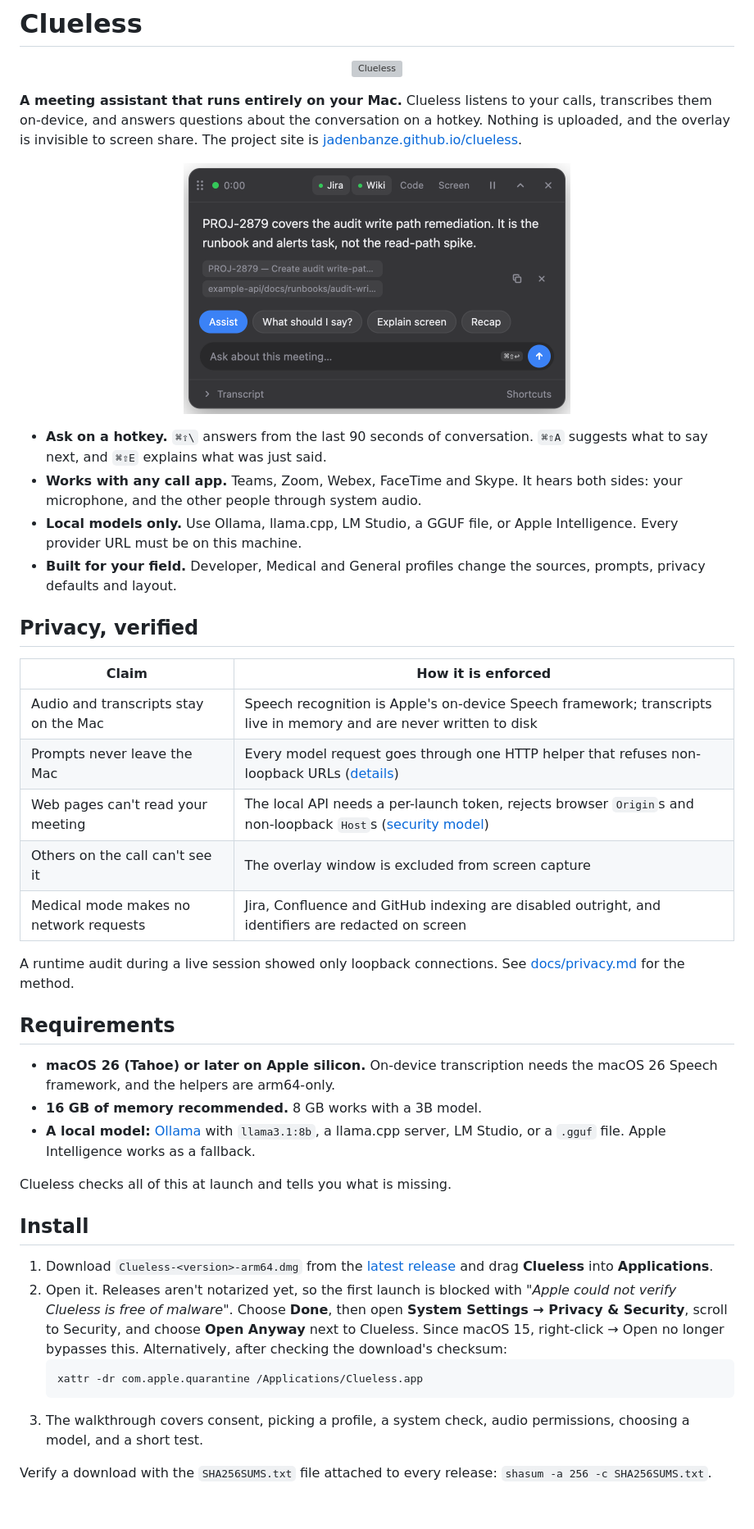
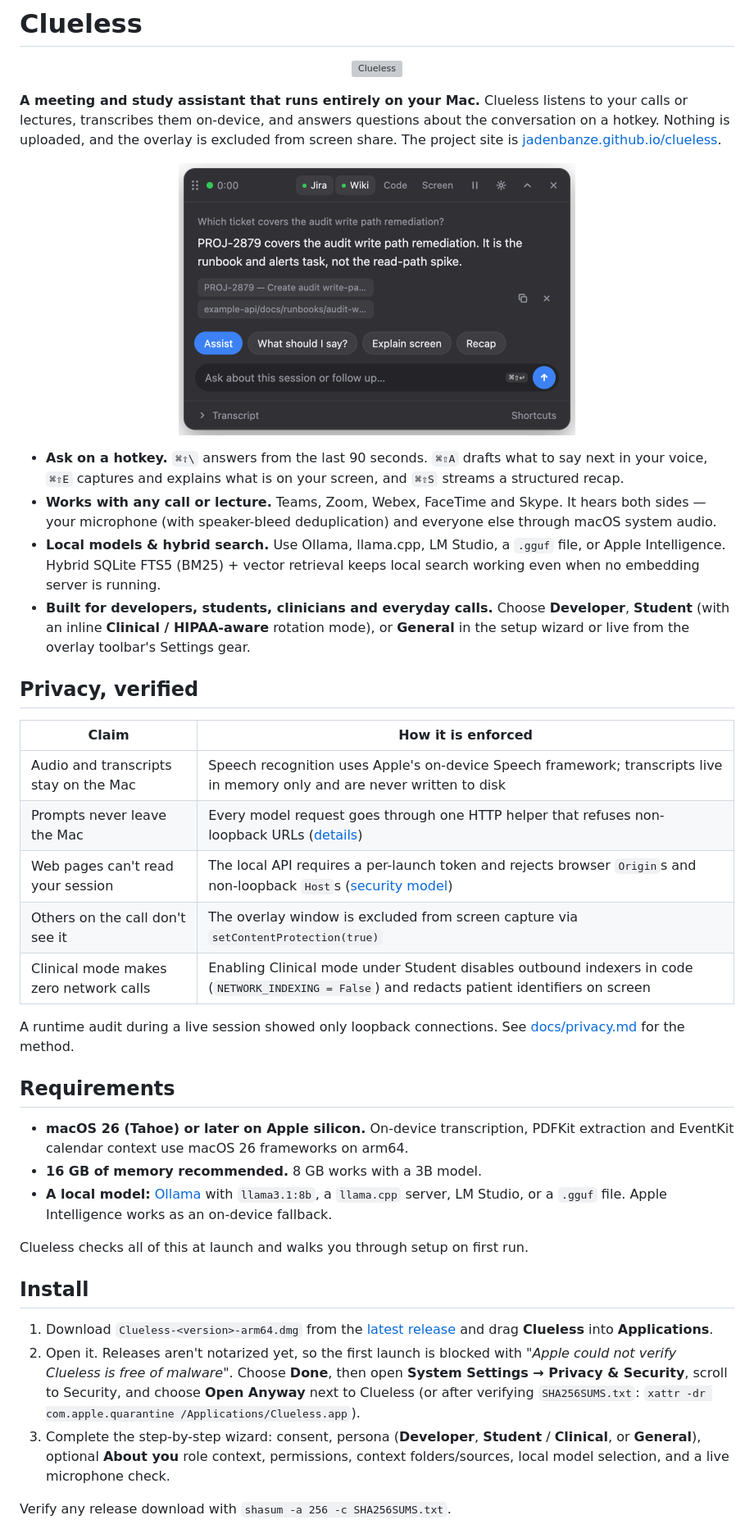
Before and after one commit to jadenbanze/clueless, a Markdown page: README.md, the part around one of its changes. Shown at 82% size. Drawn GitHub-style; pictures changed too: docs/images/overlay-card.png; blank space fills up the shorter version; grey boxes are pictures that could not be loaded.

````diff
--- a/README.md
+++ b/README.md
@@ -4,64 +4,70 @@
   <img src="site/logo.svg" width="80" height="80" alt="Clueless">
 </p>
 
-**A meeting assistant that runs entirely on your Mac.** Clueless listens to your
-calls, transcribes them on-device, and answers questions about the conversation
-on a hotkey. Nothing is uploaded, and the overlay is invisible to screen share.
-The project site is [jadenbanze.github.io/clueless](https://jadenbanze.github.io/clueless/).
+**A meeting and study assistant that runs entirely on your Mac.** Clueless listens to
+your calls or lectures, transcribes them on-device, and answers questions about
+the conversation on a hotkey. Nothing is uploaded, and the overlay is excluded
+from screen share. The project site is
+[jadenbanze.github.io/clueless](https://jadenbanze.github.io/clueless/).
 
 <p align="center">
-  <img src="docs/images/overlay-card.png" width="472" alt="The Clueless overlay answering a question during a meeting" />
+  <img src="docs/images/overlay-card.png" width="484" alt="The Clueless overlay answering a question during a meeting" />
 </p>
 
-- **Ask on a hotkey.** `⌘⇧\` answers from the last 90 seconds of conversation.
-  `⌘⇧A` suggests what to say next, and `⌘⇧E` explains what was just said.
-- **Works with any call app.** Teams, Zoom, Webex, FaceTime and Skype. It hears
-  both sides: your microphone, and the other people through system audio.
-- **Local models only.** Use Ollama, llama.cpp, LM Studio, a GGUF file, or Apple
-  Intelligence. Every provider URL must be on this machine.
-- **Built for your field.** Developer, Medical and General profiles change the
-  sources, prompts, privacy defaults and layout.
+- **Ask on a hotkey.** `⌘⇧\` answers from the last 90 seconds. `⌘⇧A` drafts what
+  to say next in your voice, `⌘⇧E` captures and explains what is on your screen,
+  and `⌘⇧S` streams a structured recap.
+- **Works with any call or lecture.** Teams, Zoom, Webex, FaceTime and Skype. It
+  hears both sides — your microphone (with speaker-bleed deduplication) and
+  everyone else through macOS system audio.
+- **Local models & hybrid search.** Use Ollama, llama.cpp, LM Studio, a `.gguf`
+  file, or Apple Intelligence. Hybrid SQLite FTS5 (BM25) + vector retrieval keeps
+  local search working even when no embedding server is running.
+- **Built for developers, students, clinicians and everyday calls.** Choose
+  **Developer**, **Student** (with an inline **Clinical / HIPAA-aware** rotation
+  mode), or **General** in the setup wizard or live from the overlay toolbar's
+  Settings gear.
 
 ## Privacy, verified
 
 | Claim | How it is enforced |
 |---|---|
-| Audio and transcripts stay on the Mac | Speech recognition is Apple's on-device Speech framework; transcripts live in memory and are never written to disk |
+| Audio and transcripts stay on the Mac | Speech recognition uses Apple's on-device Speech framework; transcripts live in memory only and are never written to disk |
 | Prompts never leave the Mac | Every model request goes through one HTTP helper that refuses non-loopback URLs ([details](docs/privacy.md)) |
-| Web pages can't read your meeting | The local API needs a per-launch token, rejects browser `Origin`s and non-loopback `Host`s ([security model](SECURITY.md)) |
-| Others on the call can't see it | The overlay window is excluded from screen capture |
-| Medical mode makes no network requests | Jira, Confluence and GitHub indexing are disabled outright, and identifiers are redacted on screen |
+| Web pages can't read your session | The local API requires a per-launch token and rejects browser `Origin`s and non-loopback `Host`s ([security model](SECURITY.md)) |
+| Others on the call don't see it | The overlay window is excluded from screen capture via `setContentProtection(true)` |
+| Clinical mode makes zero network calls | Enabling Clinical mode under Student disables outbound indexers in code (`NETWORK_INDEXING = False`) and redacts patient identifiers on screen |
 
 A runtime audit during a live session showed only loopback connections. See
 [docs/privacy.md](docs/privacy.md) for the method.
 
 ## Requirements
 
-- **macOS 26 (Tahoe) or later on Apple silicon.** On-device transcription
-  needs the macOS 26 Speech framework, and the helpers are arm64-only.
+- **macOS 26 (Tahoe) or later on Apple silicon.** On-device transcription,
+  PDFKit extraction and EventKit calendar context use macOS 26 frameworks on
+  arm64.
 - **16 GB of memory recommended.** 8 GB works with a 3B model.
-- **A local model:** [Ollama](https://ollama.com) with `llama3.1:8b`, a llama.cpp
-  server, LM Studio, or a `.gguf` file. Apple Intelligence works as a fallback.
+- **A local model:** [Ollama](https://ollama.com) with `llama3.1:8b`, a
+  `llama.cpp` server, LM Studio, or a `.gguf` file. Apple Intelligence works as
+  an on-device fallback.
 
-Clueless checks all of this at launch and tells you what is missing.
+Clueless checks all of this at launch and walks you through setup on first run.
 
 ## Install
 
-1. Download `Clueless-<version>-arm64.dmg` from the [latest release](../../releases/latest)
-   and drag **Clueless** into **Applications**.
+1. Download `Clueless-<version>-arm64.dmg` from the
+   [latest release](../../releases/latest) and drag **Clueless** into
+   **Applications**.
 2. Open it. Releases aren't notarized yet, so the first launch is blocked with
    *"Apple could not verify Clueless is free of malware"*. Choose **Done**,
    then open **System Settings → Privacy & Security**, scroll to Security, and
-   choose **Open Anyway** next to Clueless. Since macOS 15, right-click → Open
-   no longer bypasses this. Alternatively, after checking the download's
-   checksum:
-   ```bash
-   xattr -dr com.apple.quarantine /Applications/Clueless.app
-   ```
-3. The walkthrough covers consent, picking a profile, a system check, audio
-   permissions, choosing a model, and a short test.
+   choose **Open Anyway** next to Clueless (or after verifying `SHA256SUMS.txt`:
+   `xattr -dr com.apple.quarantine /Applications/Clueless.app`).
+3. Complete the step-by-step wizard: consent, persona (**Developer**,
+   **Student** / **Clinical**, or **General**), optional **About you** role
+   context, permissions, context folders/sources, local model selection, and a
+   live microphone check.
 
-Verify a download with the `SHA256SUMS.txt` file attached to every release:
-`shasum -a 256 -c SHA256SUMS.txt`.
+Verify any release download with `shasum -a 256 -c SHA256SUMS.txt`.
 
 <p align="center">
````
Also changed, not shown: other parts of README.md (+38 -52 lines), docs/images/overlay-general.png, docs/images/walkthrough-profile.png, site/overlay.png, 1 other file.
